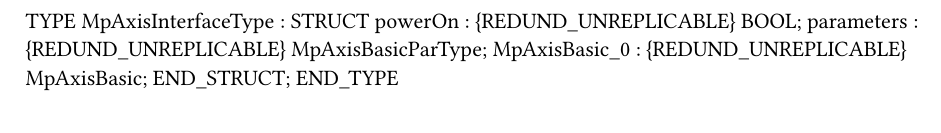
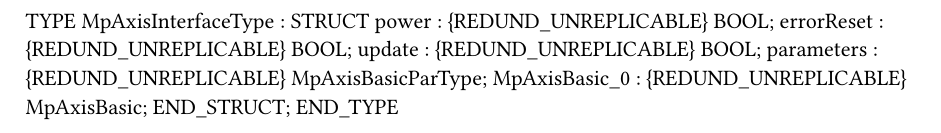
Before and after one commit to supportcz/MpAxisSample, a Typst document (MpAxisSample.typ): part of the page, cut at the place of the change. Compiled offline with Typst 0.15.

Commit message:
first version

```diff
--- a/MpAxisSample.typ
+++ b/MpAxisSample.typ
@@ -1,7 +1,9 @@
 
 TYPE
 	MpAxisInterfaceType : 	STRUCT
-		powerOn : {REDUND_UNREPLICABLE} BOOL;
+		power : {REDUND_UNREPLICABLE} BOOL;
+		errorReset : {REDUND_UNREPLICABLE} BOOL;
+		update : {REDUND_UNREPLICABLE} BOOL;
 		parameters : {REDUND_UNREPLICABLE} MpAxisBasicParType;
 		MpAxisBasic_0 : {REDUND_UNREPLICABLE} MpAxisBasic;
 	END_STRUCT;
```
Also changed, not shown: 1 other file.
